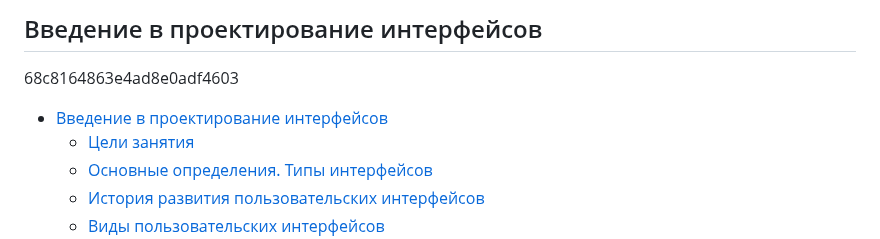
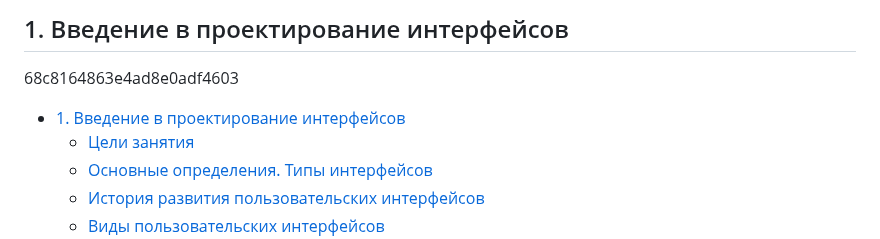
Before and after one commit to edu-top/68c8071d63e4ad8e0adf4601, a Markdown page: wiki/01_intro.md, the part around the change. Drawn GitHub-style.

Commit message:
docs: add numeration

```diff
--- a/wiki/01_intro.md
+++ b/wiki/01_intro.md
@@ -1,7 +1,7 @@
-## Введение в проектирование интерфейсов
+## 1. Введение в проектирование интерфейсов
 68c8164863e4ad8e0adf4603
 
-- [Введение в проектирование интерфейсов](#введение-в-проектирование-интерфейсов)
+- [1. Введение в проектирование интерфейсов](#1-введение-в-проектирование-интерфейсов)
   - [Цели занятия](#цели-занятия)
   - [Основные определения. Типы интерфейсов](#основные-определения-типы-интерфейсов)
   - [История развития пользовательских интерфейсов](#история-развития-пользовательских-интерфейсов)
```
